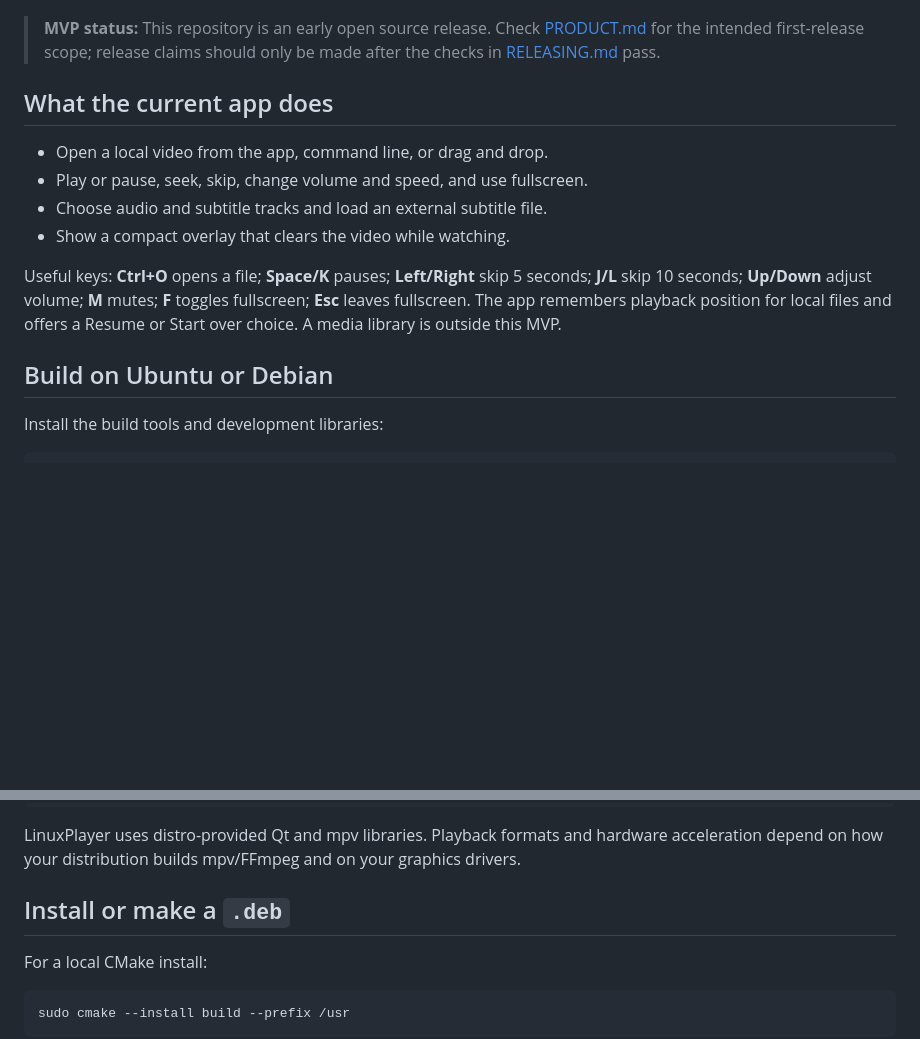
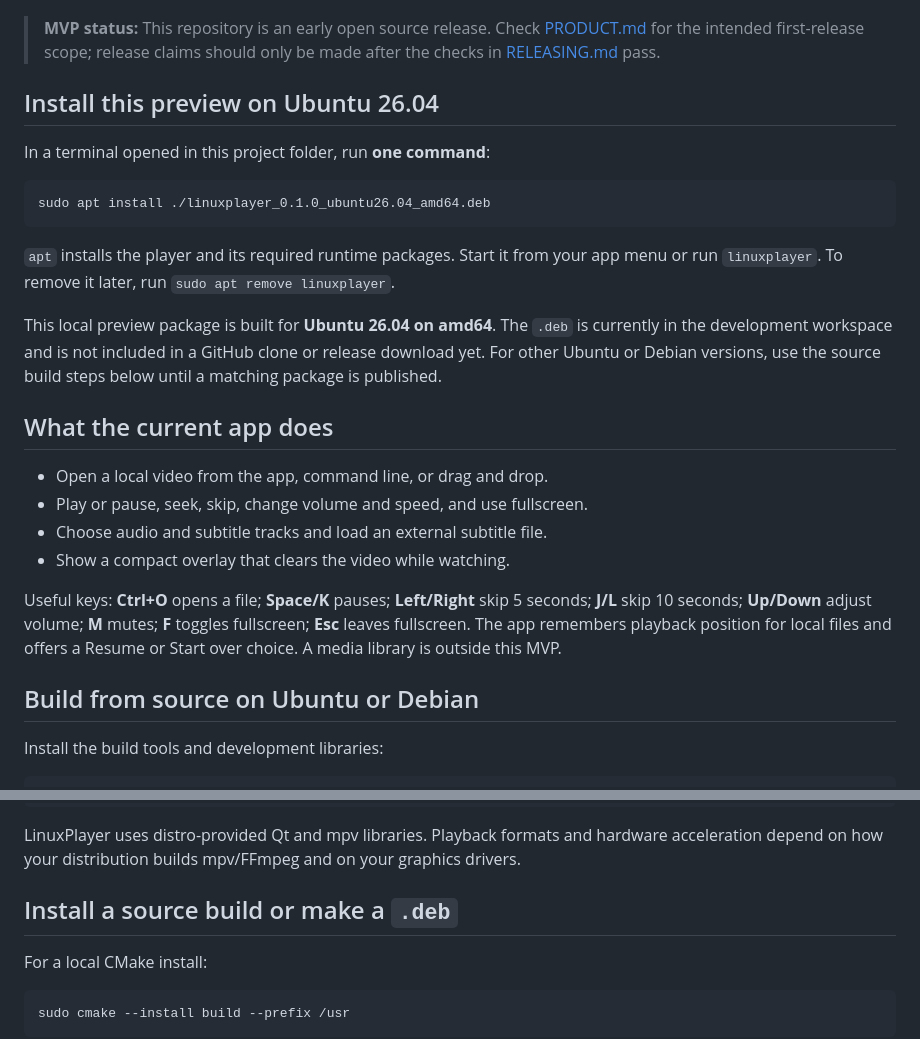
Before and after one commit to huzaifaasim017/linuxplayer, a Markdown page: README.md, 2 parts joined by grey strips. GitHub-like rendering; blank space fills up the shorter version.

Commit message:
Document one-command local package install

````diff
--- a/README.md
+++ b/README.md
@@ -10,6 +10,18 @@ A modern, focused video player for Linux desktops. LinuxPlayer plays **local fil
 
 > **MVP status:** This repository is an early open source release. Check [PRODUCT.md](PRODUCT.md) for the intended first-release scope; release claims should only be made after the checks in [RELEASING.md](docs/RELEASING.md) pass.
 
+## Install this preview on Ubuntu 26.04
+
+In a terminal opened in this project folder, run **one command**:
+
+```bash
+sudo apt install ./linuxplayer_0.1.0_ubuntu26.04_amd64.deb
+```
+
+`apt` installs the player and its required runtime packages. Start it from your app menu or run `linuxplayer`. To remove it later, run `sudo apt remove linuxplayer`.
+
+This local preview package is built for **Ubuntu 26.04 on amd64**. The `.deb` is currently in the development workspace and is not included in a GitHub clone or release download yet. For other Ubuntu or Debian versions, use the source build steps below until a matching package is published.
+
 ## What the current app does
 
 - Open a local video from the app, command line, or drag and drop.
@@ -19,7 +31,7 @@ A modern, focused video player for Linux desktops. LinuxPlayer plays **local fil
 
 Useful keys: **Ctrl+O** opens a file; **Space/K** pauses; **Left/Right** skip 5 seconds; **J/L** skip 10 seconds; **Up/Down** adjust volume; **M** mutes; **F** toggles fullscreen; **Esc** leaves fullscreen. The app remembers playback position for local files and offers a Resume or Start over choice. A media library is outside this MVP.
 
-## Build on Ubuntu or Debian
+## Build from source on Ubuntu or Debian
 
 Install the build tools and development libraries:
 
@@ -45,7 +57,7 @@ You can pass a local video path as the first argument:
 
 LinuxPlayer uses distro-provided Qt and mpv libraries. Playback formats and hardware acceleration depend on how your distribution builds mpv/FFmpeg and on your graphics drivers.
 
-## Install or make a `.deb`
+## Install a source build or make a `.deb`
 
 For a local CMake install:
 
````
